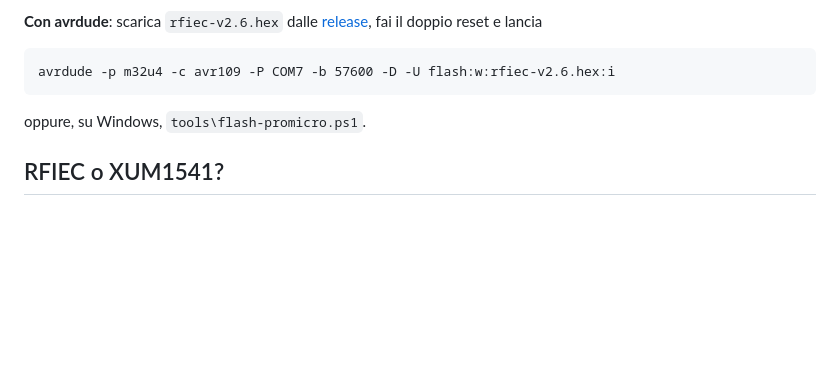
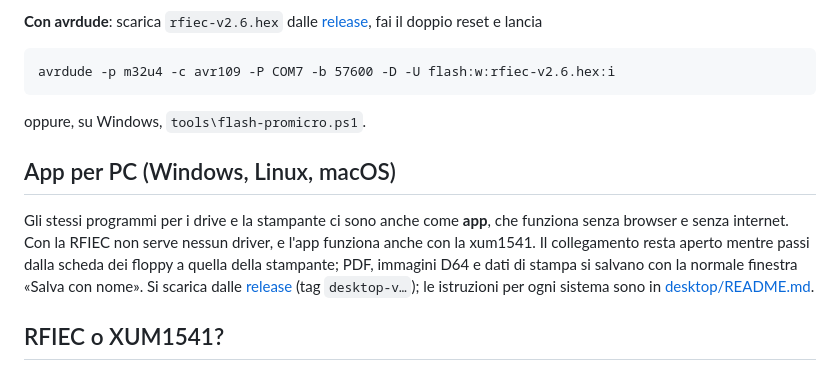
Before and after one commit to zeus074/RFIEC, a Markdown page: README.it.md, the part around the change. GitHub-like rendering; blank space fills up the shorter version.

```diff
--- a/README.it.md
+++ b/README.it.md
@@ -57,6 +57,14 @@ avrdude -p m32u4 -c avr109 -P COM7 -b 57600 -D -U flash:w:rfiec-v2.6.hex:i
 
 oppure, su Windows, `tools\flash-promicro.ps1`.
 
+## App per PC (Windows, Linux, macOS)
+
+Gli stessi programmi per i drive e la stampante ci sono anche come **app**, che funziona senza browser e senza
+internet. Con la RFIEC non serve nessun driver, e l'app funziona anche con la xum1541. Il collegamento resta aperto
+mentre passi dalla scheda dei floppy a quella della stampante; PDF, immagini D64 e dati di stampa si salvano con la
+normale finestra «Salva con nome». Si scarica dalle [release](https://github.com/zeus074/RFIEC/releases) (tag
+`desktop-v…`); le istruzioni per ogni sistema sono in [desktop/README.md](desktop/README.md).
+
 ## RFIEC o XUM1541?
 
 Stessa scheda, due firmware. RFIEC in più fa da drive e da stampante per il C64 e non vuole driver; la XUM1541
```
Also changed, not shown: README.md (+12 -0 lines), desktop/README.md (added, +48 -0 lines), docs/images/app-drive.png (added), 16 other files.
